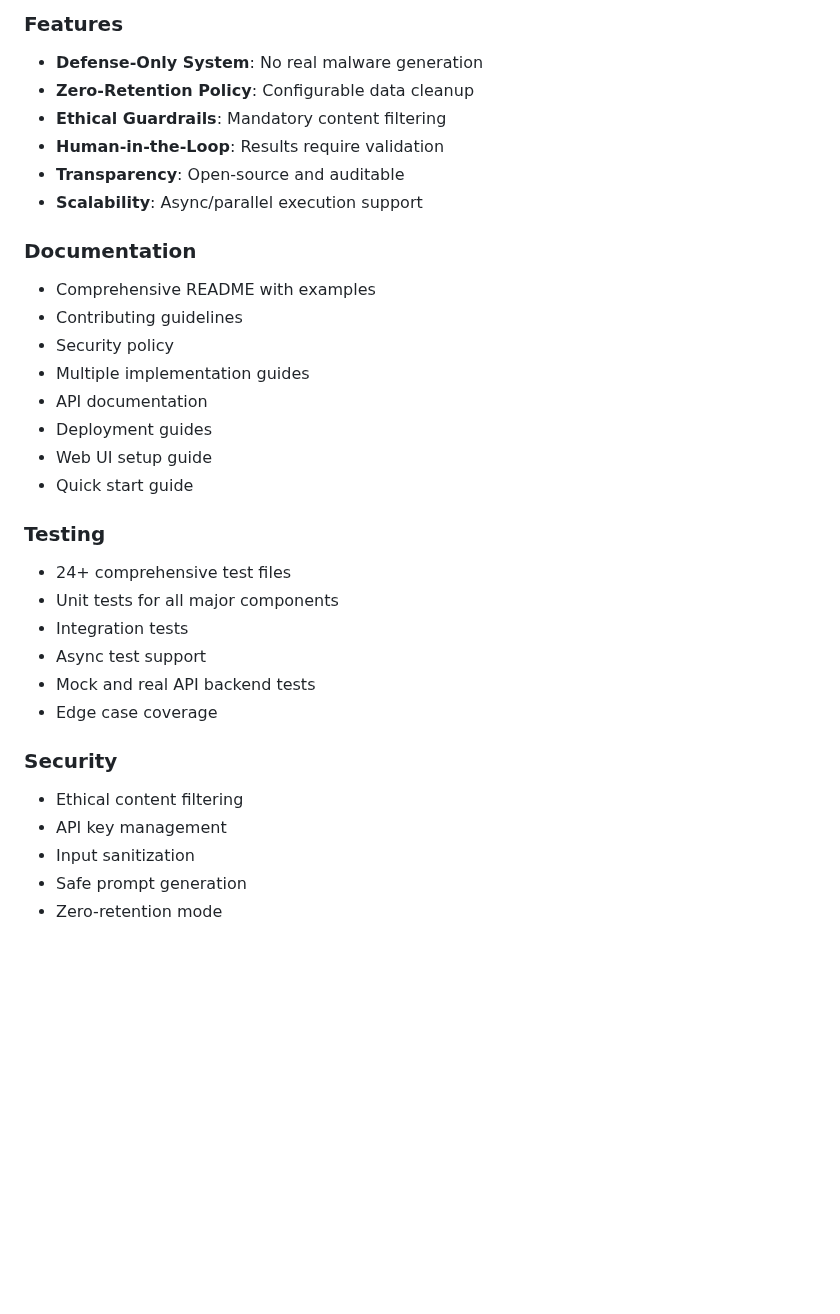
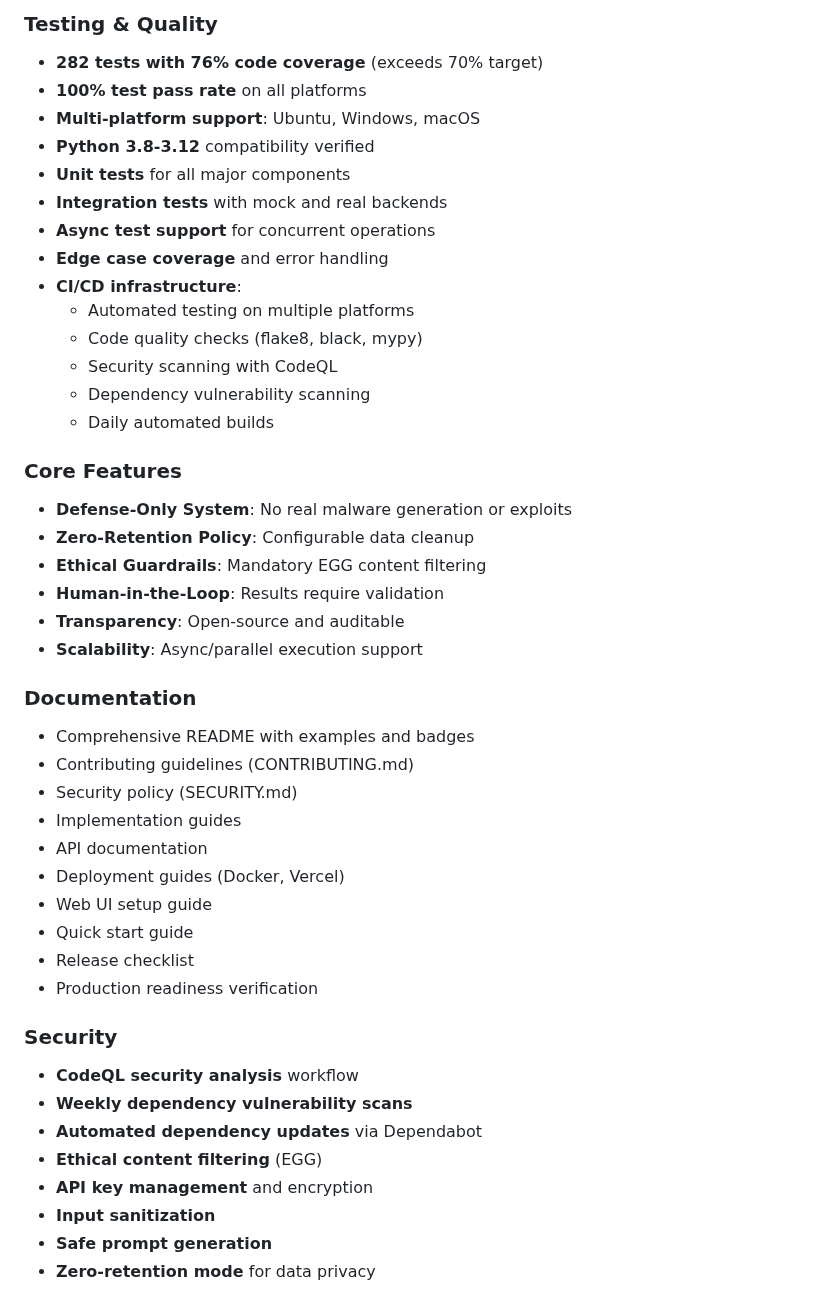
Before and after one commit to Arnoldlarry15/red-set-protocell, a Markdown page: CHANGELOG.md, the part around one of its changes. Drawn GitHub-style; blank space fills up the shorter version.

Commit message:
docs: finalize CHANGELOG for v1.0.0 release
Co-authored-by: Arnoldlarry15 <109889595+Arnoldlarry15@users.noreply.github.com>

```diff
--- a/CHANGELOG.md
+++ b/CHANGELOG.md
@@ -75,36 +67,49 @@ and this project adheres to [Semantic Versioning](https://semver.org/spec/v2.0.0
 
-### Features
-- **Defense-Only System**: No real malware generation
+### Testing & Quality
+- **282 tests with 76% code coverage** (exceeds 70% target)
+- **100% test pass rate** on all platforms
+- **Multi-platform support**: Ubuntu, Windows, macOS
+- **Python 3.8-3.12** compatibility verified
+- **Unit tests** for all major components
+- **Integration tests** with mock and real backends
+- **Async test support** for concurrent operations
+- **Edge case coverage** and error handling
+- **CI/CD infrastructure**:
+  - Automated testing on multiple platforms
+  - Code quality checks (flake8, black, mypy)
+  - Security scanning with CodeQL
+  - Dependency vulnerability scanning
+  - Daily automated builds
+
+### Core Features
+- **Defense-Only System**: No real malware generation or exploits
 - **Zero-Retention Policy**: Configurable data cleanup
-- **Ethical Guardrails**: Mandatory content filtering
+- **Ethical Guardrails**: Mandatory EGG content filtering
 - **Human-in-the-Loop**: Results require validation
 - **Transparency**: Open-source and auditable
 - **Scalability**: Async/parallel execution support
 
 ### Documentation
-- Comprehensive README with examples
-- Contributing guidelines
-- Security policy
-- Multiple implementation guides
+- Comprehensive README with examples and badges
+- Contributing guidelines (CONTRIBUTING.md)
+- Security policy (SECURITY.md)
+- Implementation guides
 - API documentation
-- Deployment guides
+- Deployment guides (Docker, Vercel)
 - Web UI setup guide
 - Quick start guide
-
-### Testing
-- 24+ comprehensive test files
-- Unit tests for all major components
-- Integration tests
-- Async test support
-- Mock and real API backend tests
-- Edge case coverage
+- Release checklist
+- Production readiness verification
 
 ### Security
-- Ethical content filtering
-- API key management
-- Input sanitization
-- Safe prompt generation
-- Zero-retention mode
+- **CodeQL security analysis** workflow
+- **Weekly dependency vulnerability scans**
+- **Automated dependency updates** via Dependabot
+- **Ethical content filtering** (EGG)
+- **API key management** and encryption
+- **Input sanitization**
+- **Safe prompt generation**
+- **Zero-retention mode** for data privacy
 
 [Unreleased]: https://github.com/Arnoldlarry15/red-set-protocell/compare/v1.0.0...HEAD
 [1.0.0]: https://github.com/Arnoldlarry15/red-set-protocell/releases/tag/v1.0.0
```
Also changed, not shown: other parts of CHANGELOG.md (+52 -60 lines).
